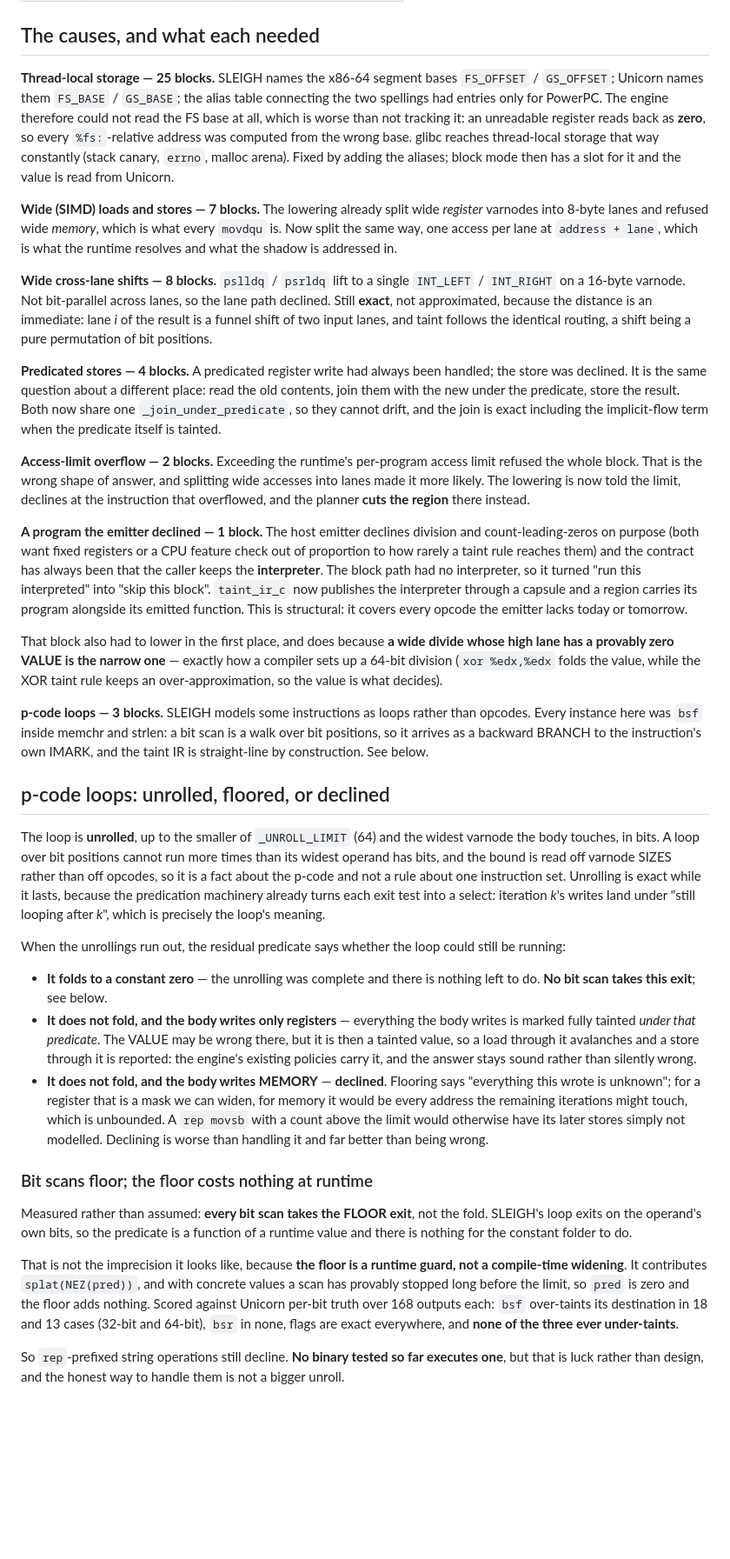
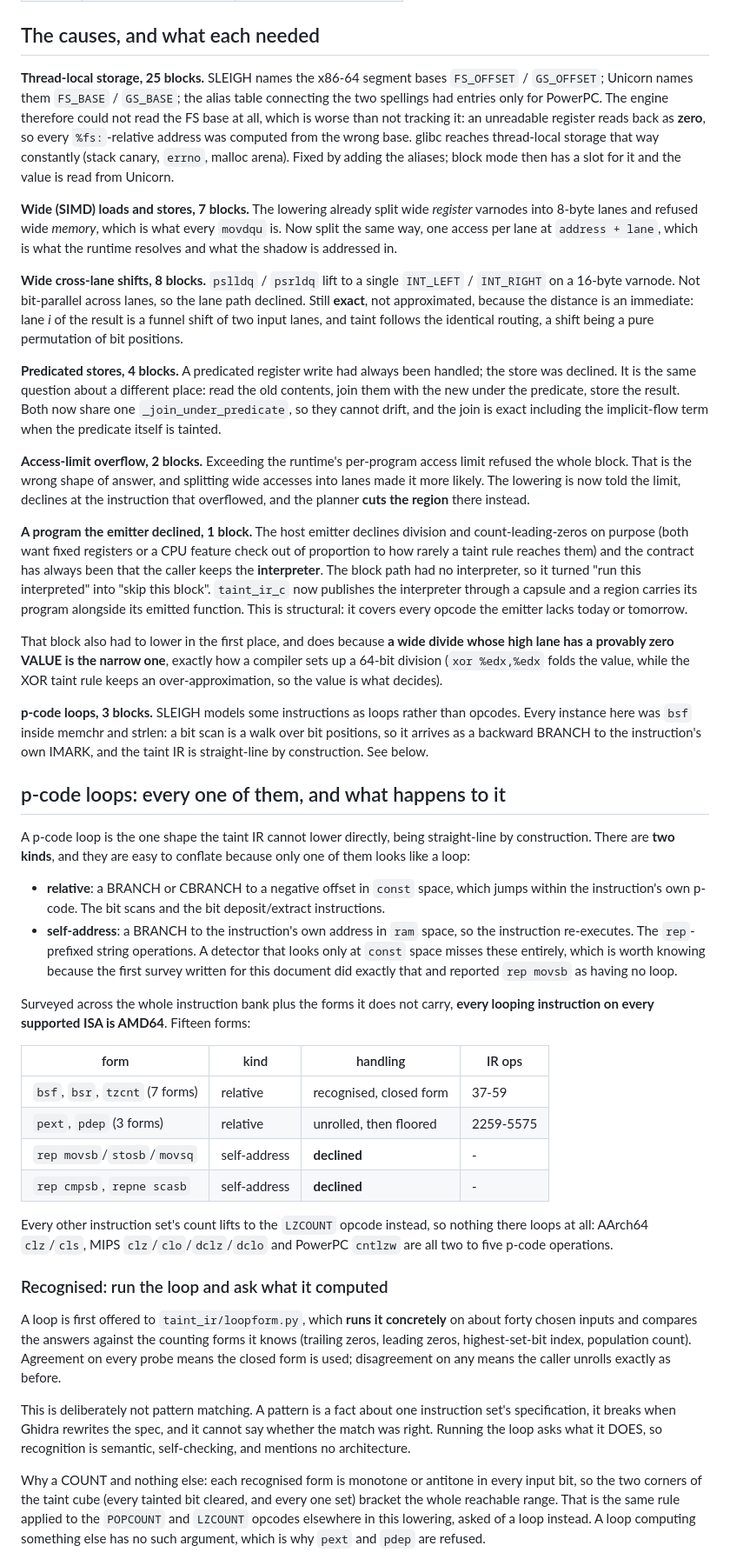
Before and after one commit to toby-bro/microtaint, a Markdown page: docs/BLOCK_COVERAGE.md, the part around one of its changes. Shown at 87% size. GitHub-like rendering; blank space fills up the shorter version.

```diff
--- a/docs/BLOCK_COVERAGE.md
+++ b/docs/BLOCK_COVERAGE.md
@@ -25,7 +25,7 @@ trace is big enough to mean something.
 
 ## The causes, and what each needed
 
-**Thread-local storage — 25 blocks.** SLEIGH names the x86-64 segment bases
+**Thread-local storage, 25 blocks.** SLEIGH names the x86-64 segment bases
 `FS_OFFSET` / `GS_OFFSET`; Unicorn names them `FS_BASE` / `GS_BASE`; the alias
 table connecting the two spellings had entries only for PowerPC. The engine
 therefore could not read the FS base at all, which is worse than not tracking
@@ -34,33 +34,33 @@ address was computed from the wrong base. glibc reaches thread-local storage
 that way constantly (stack canary, `errno`, malloc arena). Fixed by adding the
 aliases; block mode then has a slot for it and the value is read from Unicorn.
 
-**Wide (SIMD) loads and stores — 7 blocks.** The lowering already split wide
+**Wide (SIMD) loads and stores, 7 blocks.** The lowering already split wide
 *register* varnodes into 8-byte lanes and refused wide *memory*, which is what
 every `movdqu` is. Now split the same way, one access per lane at
 `address + lane`, which is what the runtime resolves and what the shadow is
 addressed in.
 
-**Wide cross-lane shifts — 8 blocks.** `pslldq` / `psrldq` lift to a single
+**Wide cross-lane shifts, 8 blocks.** `pslldq` / `psrldq` lift to a single
 `INT_LEFT` / `INT_RIGHT` on a 16-byte varnode. Not bit-parallel across lanes,
 so the lane path declined. Still **exact**, not approximated, because the
 distance is an immediate: lane *i* of the result is a funnel shift of two input
 lanes, and taint follows the identical routing, a shift being a pure
 permutation of bit positions.
 
-**Predicated stores — 4 blocks.** A predicated register write had always been
+**Predicated stores, 4 blocks.** A predicated register write had always been
 handled; the store was declined. It is the same question about a different
 place: read the old contents, join them with the new under the predicate, store
 the result. Both now share one `_join_under_predicate`, so they cannot drift,
 and the join is exact including the implicit-flow term when the predicate
 itself is tainted.
 
-**Access-limit overflow — 2 blocks.** Exceeding the runtime's per-program
+**Access-limit overflow, 2 blocks.** Exceeding the runtime's per-program
 access limit refused the whole block. That is the wrong shape of answer, and
 splitting wide accesses into lanes made it more likely. The lowering is now
 told the limit, declines at the instruction that overflowed, and the planner
 **cuts the region** there instead.
 
-**A program the emitter declined — 1 block.** The host emitter declines
+**A program the emitter declined, 1 block.** The host emitter declines
 division and count-leading-zeros on purpose (both want fixed registers or a CPU
 feature check out of proportion to how rarely a taint rule reaches them) and
 the contract has always been that the caller keeps the **interpreter**. The
@@ -70,59 +70,63 @@ region carries its program alongside its emitted function. This is structural:
 it covers every opcode the emitter lacks today or tomorrow.
 
 That block also had to lower in the first place, and does because **a wide
-divide whose high lane has a provably zero VALUE is the narrow one** — exactly
+divide whose high lane has a provably zero VALUE is the narrow one**, exactly
 how a compiler sets up a 64-bit division (`xor %edx,%edx` folds the value,
 while the XOR taint rule keeps an over-approximation, so the value is what
 decides).
 
-**p-code loops — 3 blocks.** SLEIGH models some instructions as loops rather
+**p-code loops, 3 blocks.** SLEIGH models some instructions as loops rather
 than opcodes. Every instance here was `bsf` inside memchr and strlen: a bit
 scan is a walk over bit positions, so it arrives as a backward BRANCH to the
 instruction's own IMARK, and the taint IR is straight-line by construction.
 See below.
 
-## p-code loops: unrolled, floored, or declined
+## p-code loops: every one of them, and what happens to it
 
-The loop is **unrolled**, up to the smaller of `_UNROLL_LIMIT` (64) and the
-widest varnode the body touches, in bits. A loop over bit positions cannot run
-more times than its widest operand has bits, and the bound is read off varnode
-SIZES rather than off opcodes, so it is a fact about the p-code and not a rule
-about one instruction set. Unrolling is exact while it lasts, because the
-predication machinery already turns each exit test into a select: iteration
-*k*'s writes land under "still looping after *k*", which is precisely the
-loop's meaning.
+A p-code loop is the one shape the taint IR cannot lower directly, being
+straight-line by construction. There are **two kinds**, and they are easy to
+conflate because only one of them looks like a loop:
 
-When the unrollings run out, the residual predicate says whether the loop could
-still be running:
+- **relative**: a BRANCH or CBRANCH to a negative offset in `const` space,
+  which jumps within the instruction's own p-code. The bit scans and the bit
+  deposit/extract instructions.
+- **self-address**: a BRANCH to the instruction's own address in `ram` space,
+  so the instruction re-executes. The `rep`-prefixed string operations. A
+  detector that looks only at `const` space misses these entirely, which is
+  worth knowing because the first survey written for this document did exactly
+  that and reported `rep movsb` as having no loop.
 
-- **It folds to a constant zero** — the unrolling was complete and there is
-  nothing left to do. **No bit scan takes this exit**; see below.
-- **It does not fold, and the body writes only registers** — everything the
-  body writes is marked fully tainted *under that predicate*. The VALUE may be
-  wrong there, but it is then a tainted value, so a load through it avalanches
-  and a store through it is reported: the engine's existing policies carry it,
-  and the answer stays sound rather than silently wrong.
-- **It does not fold, and the body writes MEMORY** — **declined**. Flooring
-  says "everything this wrote is unknown"; for a register that is a mask we can
-  widen, for memory it would be every address the remaining iterations might
-  touch, which is unbounded. A `rep movsb` with a count above the limit would
-  otherwise have its later stores simply not modelled. Declining is worse than
-  handling it and far better than being wrong.
+Surveyed across the whole instruction bank plus the forms it does not carry,
+**every looping instruction on every supported ISA is AMD64**. Fifteen forms:
 
-### Bit scans floor; the floor costs nothing at runtime
+| form | kind | handling | IR ops |
+|---|---|---|---|
+| `bsf`, `bsr`, `tzcnt` (7 forms) | relative | recognised, closed form | 37-59 |
+| `pext`, `pdep` (3 forms) | relative | unrolled, then floored | 2259-5575 |
+| `rep movsb`/`stosb`/`movsq` | self-address | **declined** | - |
+| `rep cmpsb`, `repne scasb` | self-address | **declined** | - |
 
-Measured rather than assumed: **every bit scan takes the FLOOR exit**, not the
-fold. SLEIGH's loop exits on the operand's own bits, so the predicate is a
-function of a runtime value and there is nothing for the constant folder to do.
+Every other instruction set's count lifts to the `LZCOUNT` opcode instead, so
+nothing there loops at all: AArch64 `clz`/`cls`, MIPS `clz`/`clo`/`dclz`/`dclo`
+and PowerPC `cntlzw` are all two to five p-code operations.
 
-That is not the imprecision it looks like, because **the floor is a runtime
-guard, not a compile-time widening**. It contributes `splat(NEZ(pred))`, and
-with concrete values a scan has provably stopped long before the limit, so
-`pred` is zero and the floor adds nothing. Scored against Unicorn per-bit truth
-over 168 outputs each: `bsf` over-taints its destination in 18 and 13 cases
-(32-bit and 64-bit), `bsr` in none, flags are exact everywhere, and **none of
-the three ever under-taints**.
+### Recognised: run the loop and ask what it computed
 
-So `rep`-prefixed string operations still decline. **No binary tested so far
-executes one**, but that is luck rather than design, and the honest way to
-handle them is not a bigger unroll.
+A loop is first offered to `taint_ir/loopform.py`, which **runs it concretely**
+on about forty chosen inputs and compares the answers against the counting forms
+it knows (trailing zeros, leading zeros, highest-set-bit index, population
+count). Agreement on every probe means the closed form is used; disagreement on
+any means the caller unrolls exactly as before.
+
+This is deliberately not pattern matching. A pattern is a fact about one
+instruction set's specification, it breaks when Ghidra rewrites the spec, and it
+cannot say whether the match was right. Running the loop asks what it DOES, so
+recognition is semantic, self-checking, and mentions no architecture.
+
+Why a COUNT and nothing else: each recognised form is monotone or antitone in
+every input bit, so the two corners of the taint cube (every tainted bit
+cleared, and every one set) bracket the whole reachable range. That is the
+same rule applied to the `POPCOUNT` and `LZCOUNT` opcodes elsewhere in this
+lowering, asked of a loop instead. A loop computing something else has no such
+argument, which is why `pext` and `pdep` are refused.
+
```
Also changed, not shown: other parts of docs/BLOCK_COVERAGE.md (+79 -3 lines).
